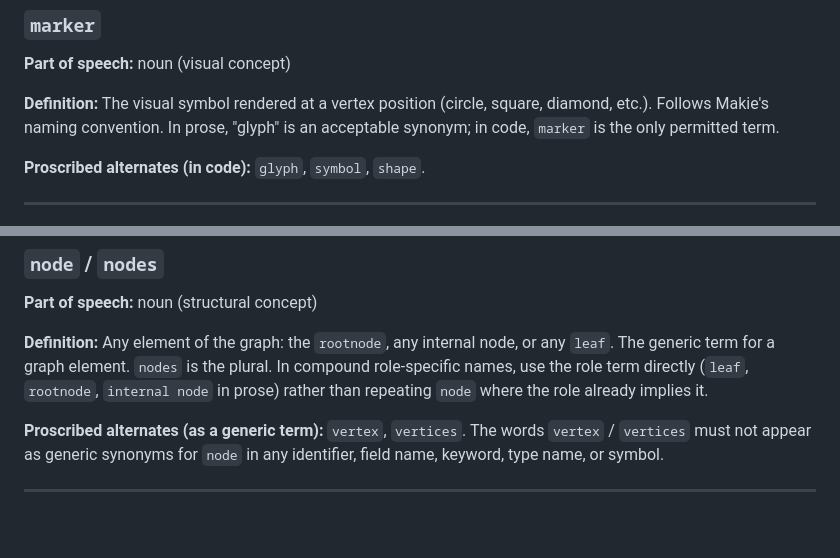
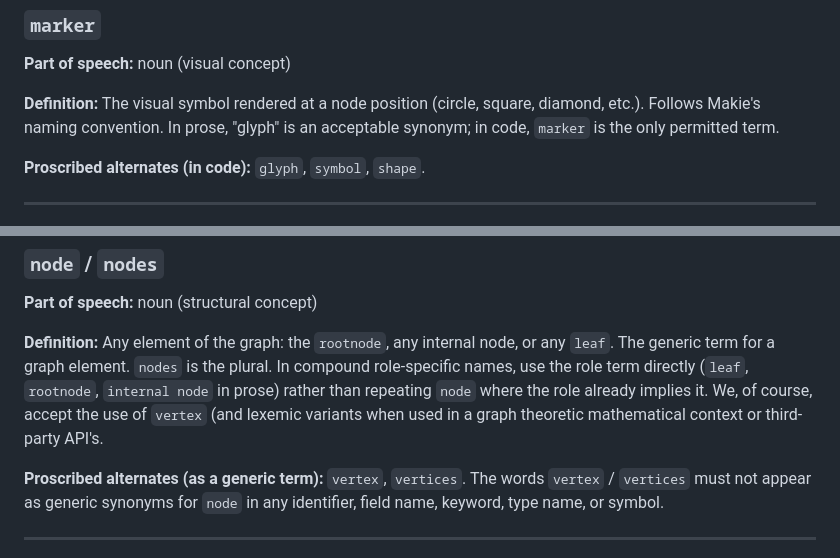
Before and after one commit to jeetsukumaran/LineagesMakie.jl, a Markdown page: STYLE-vocabulary.md, 2 parts joined by grey strips. GitHub-like rendering; blank space fills up the shorter version.

```diff
--- a/STYLE-vocabulary.md
+++ b/STYLE-vocabulary.md
@@ -511,7 +511,7 @@ smaller values.
 
 **Part of speech:** noun (visual concept)
 
-**Definition:** The visual symbol rendered at a vertex position (circle, square,
+**Definition:** The visual symbol rendered at a node position (circle, square,
 diamond, etc.). Follows Makie's naming convention. In prose, "glyph" is an
 acceptable synonym; in code, `marker` is the only permitted term.
 
@@ -598,6 +598,7 @@ node, or any `leaf`. The generic term for a graph element. `nodes` is
 the plural. In compound role-specific names, use the role term directly
 (`leaf`, `rootnode`, `internal node` in prose) rather than repeating `node`
 where the role already implies it.
+We, of course, accept the use of `vertex` (and lexemic variants when used in a graph theoretic mathematical context or third-party API's.
 
 **Proscribed alternates (as a generic term):** `vertex`, `vertices`. The words
 `vertex` / `vertices` must not appear as generic synonyms for `node` in any
```
Also changed, not shown: other parts of STYLE-vocabulary.md (+5 -5 lines).
